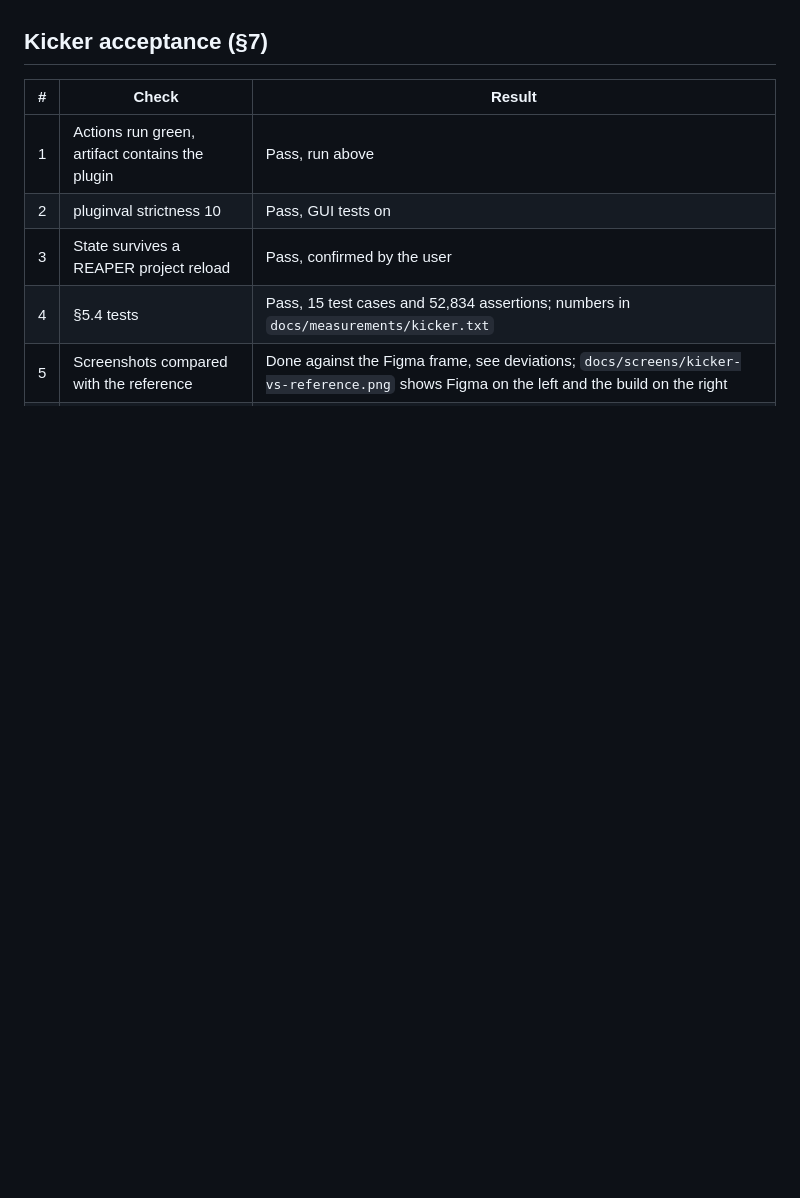
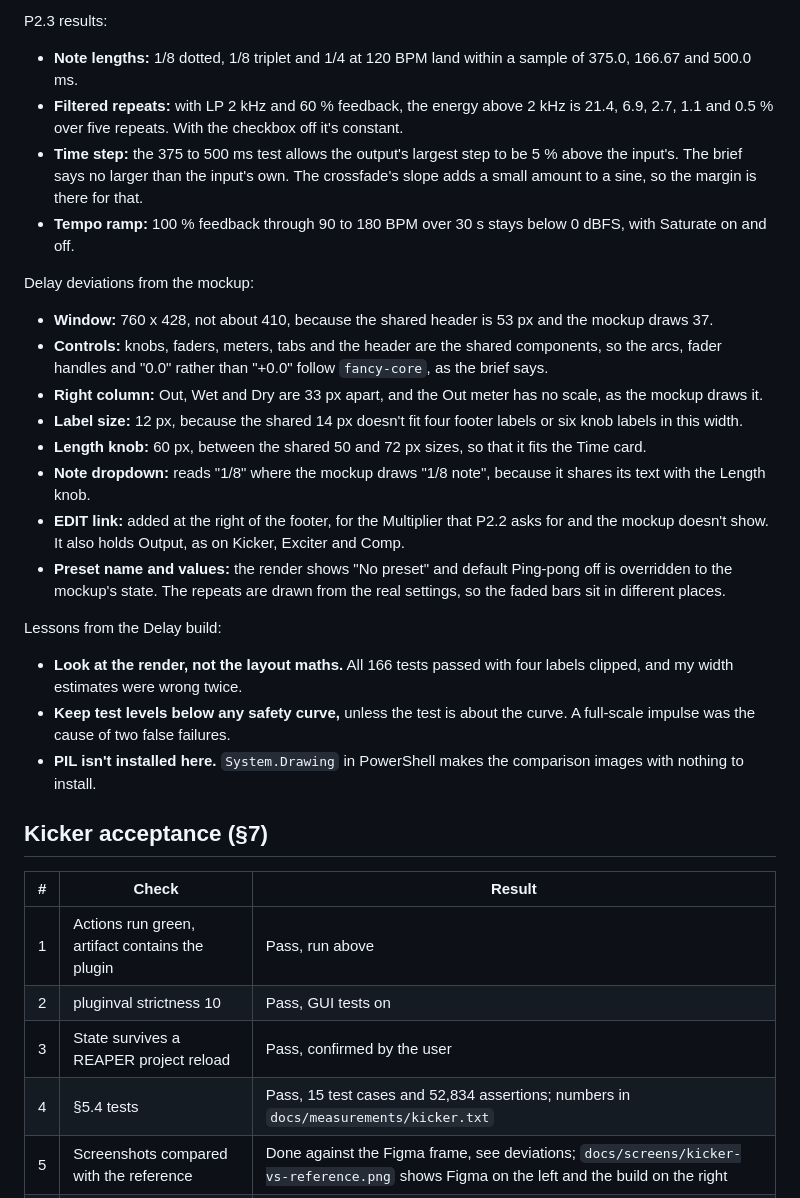
Before and after one commit to alfrednoonoo/fancy-plugs, a Markdown page: docs/PROGRESS.md, the part around one of its changes. Drawn GitHub-style; blank space fills up the shorter version.

```diff
--- a/docs/PROGRESS.md
+++ b/docs/PROGRESS.md
@@ -27,3 +52,26 @@ All three use the shared controls, so every knob and fader gets the typed values
+P2.3 results:
+
+- **Note lengths:** 1/8 dotted, 1/8 triplet and 1/4 at 120 BPM land within a sample of 375.0, 166.67 and 500.0 ms.
+- **Filtered repeats:** with LP 2 kHz and 60 % feedback, the energy above 2 kHz is 21.4, 6.9, 2.7, 1.1 and 0.5 % over five repeats. With the checkbox off it's constant.
+- **Time step:** the 375 to 500 ms test allows the output's largest step to be 5 % above the input's. The brief says no larger than the input's own. The crossfade's slope adds a small amount to a sine, so the margin is there for that.
+- **Tempo ramp:** 100 % feedback through 90 to 180 BPM over 30 s stays below 0 dBFS, with Saturate on and off.
+
+Delay deviations from the mockup:
+
+- **Window:** 760 x 428, not about 410, because the shared header is 53 px and the mockup draws 37.
+- **Controls:** knobs, faders, meters, tabs and the header are the shared components, so the arcs, fader handles and "0.0" rather than "+0.0" follow `fancy-core`, as the brief says.
+- **Right column:** Out, Wet and Dry are 33 px apart, and the Out meter has no scale, as the mockup draws it.
+- **Label size:** 12 px, because the shared 14 px doesn't fit four footer labels or six knob labels in this width.
+- **Length knob:** 60 px, between the shared 50 and 72 px sizes, so that it fits the Time card.
+- **Note dropdown:** reads "1/8" where the mockup draws "1/8 note", because it shares its text with the Length knob.
+- **EDIT link:** added at the right of the footer, for the Multiplier that P2.2 asks for and the mockup doesn't show. It also holds Output, as on Kicker, Exciter and Comp.
+- **Preset name and values:** the render shows "No preset" and default Ping-pong off is overridden to the mockup's state. The repeats are drawn from the real settings, so the faded bars sit in different places.
+
+Lessons from the Delay build:
+
+- **Look at the render, not the layout maths.** All 166 tests passed with four labels clipped, and my width estimates were wrong twice.
+- **Keep test levels below any safety curve,** unless the test is about the curve. A full-scale impulse was the cause of two false failures.
+- **PIL isn't installed here.** `System.Drawing` in PowerShell makes the comparison images with nothing to install.
 
 ## Kicker acceptance (§7)
 
```
Also changed, not shown: other parts of docs/PROGRESS.md (+27 -2 lines), README.md (+1 -1 lines), docs/delay.md (+1 -1 lines), docs/screens/delay-edit@1x.png (added), docs/screens/delay-edit@2x.png (added), docs/screens/delay-vs-reference.png (added), docs/screens/delay@1x.png (added), docs/screens/delay@2x.png (added), 1 other file.
